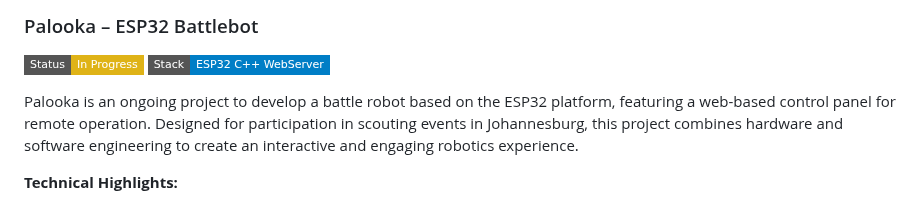
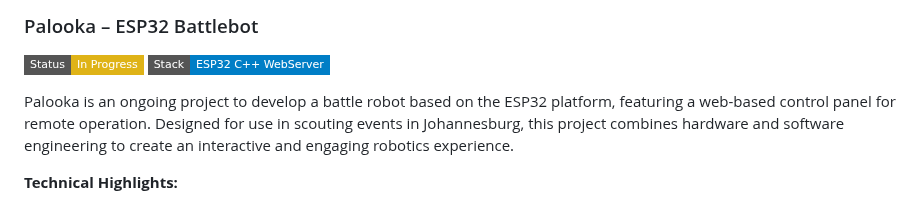
Before and after one commit to Ryan-Millard/Ryan-Millard, a Markdown page: README.md, the part around the change. Drawn GitHub-style; badges without logos.

```diff
--- a/README.md
+++ b/README.md
@@ -86,7 +86,7 @@ Currently sole developer at 42nd Precinct Security while completing my final yea
 ![Status](https://img.shields.io/badge/Status-In%20Progress-yellow?style=flat-square)
 ![Tech](https://img.shields.io/badge/Stack-ESP32_C%2B%2B_WebServer-blue?style=flat-square)
 
-Palooka is an ongoing project to develop a battle robot based on the ESP32 platform, featuring a web-based control panel for remote operation. Designed for participation in scouting events in Johannesburg, this project combines hardware and software engineering to create an interactive and engaging robotics experience.
+Palooka is an ongoing project to develop a battle robot based on the ESP32 platform, featuring a web-based control panel for remote operation. Designed for use in scouting events in Johannesburg, this project combines hardware and software engineering to create an interactive and engaging robotics experience.
 
 **Technical Highlights:**
 - 🤖 Utilizes ESP32 microcontroller for robust performance
```
